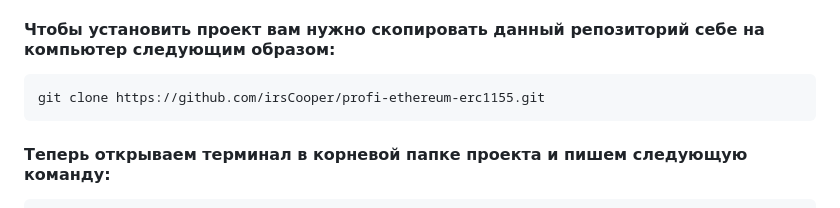
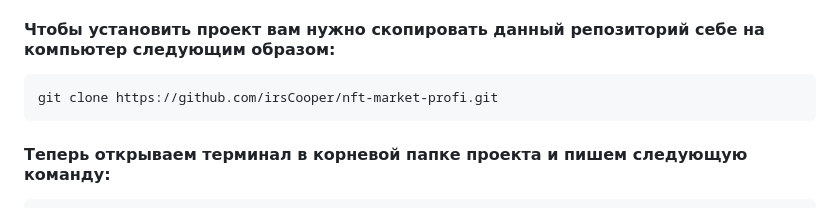
Before and after one commit to irsCooper/nft-market-profi, a Markdown page: README.md, the part around the change. Rendered like a GitHub page.

````diff
--- a/README.md
+++ b/README.md
@@ -22,7 +22,7 @@
 
 #### Чтобы установить проект вам нужно скопировать данный репозиторий себе на компьютер следующим образом:
 ```
-git clone https://github.com/irsCooper/profi-ethereum-erc1155.git
+git clone https://github.com/irsCooper/nft-market-profi.git
 ```
 #### Теперь открываем терминал в корневой папке проекта и пишем следующую команду:
 ```
````
